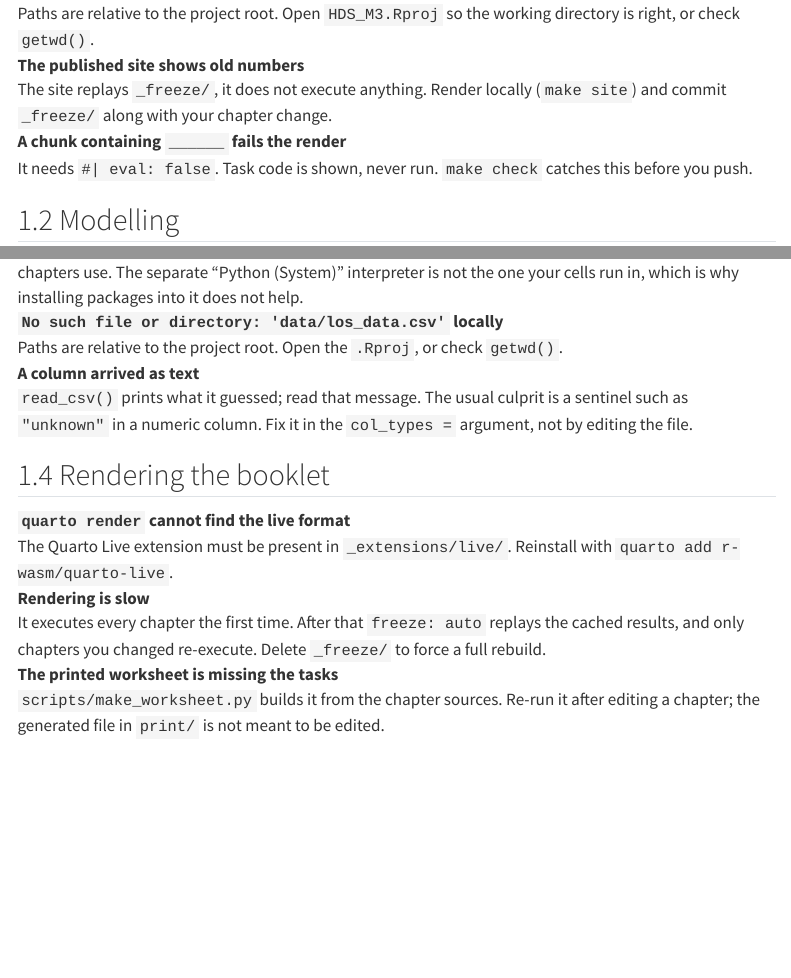
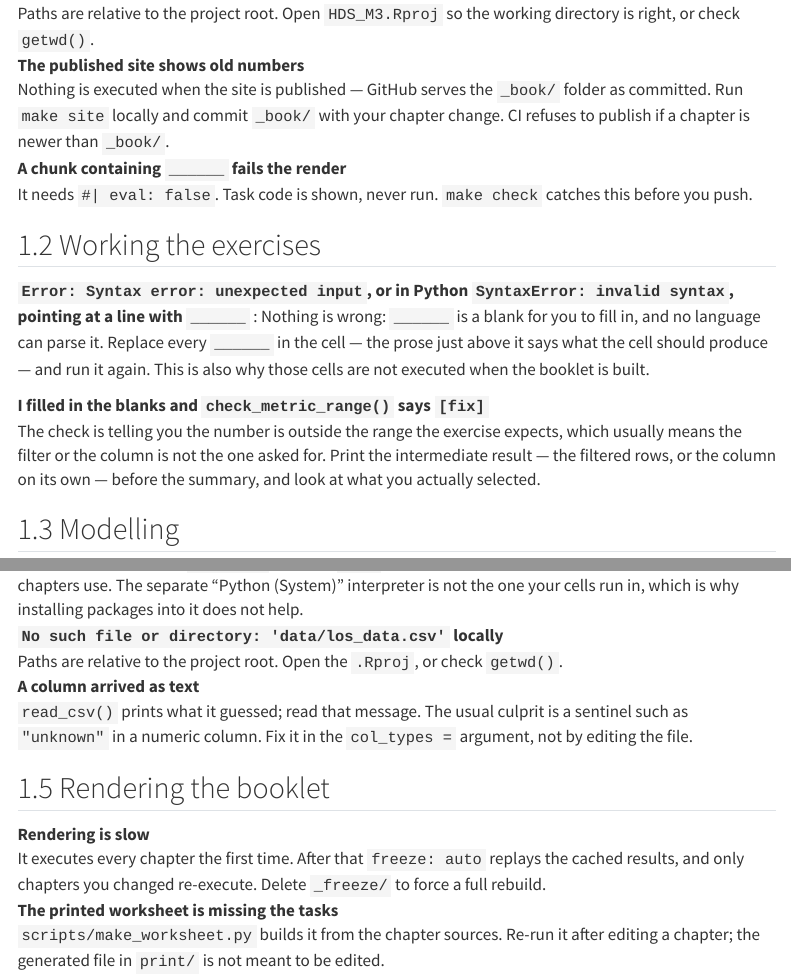
Before and after one commit to InFlamUOB/HDS_M3, a Quarto document (appendix/troubleshooting.qmd): the page in a window 1100 px wide, from 230 px down, and a second part further down, joined at a grey line. Rendered offline with R 4.5, knitr and Pandoc in place of Quarto, with nearby package versions; menus at the side of the page are left out.

Commit message:
Answer the first error a student actually meets
Running a task cell before filling in the blanks gives 'Syntax error:
unexpected input', which says nothing about what happened. Troubleshooting now
opens with a 'Working the exercises' section naming that error and the [fix]
report from check_metric_range(), both of which arrive before any modelling
question does.

Also removed two entries left over from the browser design: one told the reader
to reinstall a Quarto extension the project no longer has, and the stale-site
entry still said to commit _freeze/ rather than _book/.

```diff
--- a/appendix/troubleshooting.qmd
+++ b/appendix/troubleshooting.qmd
@@ -16,12 +16,28 @@ engine: markdown
   directory is right, or check `getwd()`.
 
 **The published site shows old numbers**
-: The site replays `_freeze/`, it does not execute anything. Render locally
-  (`make site`) and commit `_freeze/` along with your chapter change.
+: Nothing is executed when the site is published — GitHub serves the `_book/`
+  folder as committed. Run `make site` locally and commit `_book/` with your
+  chapter change. CI refuses to publish if a chapter is newer than `_book/`.
 
 **A chunk containing `______` fails the render**
 : It needs `#| eval: false`. Task code is shown, never run. `make check` catches
   this before you push.
+
+## Working the exercises
+
+**`Error: Syntax error: unexpected input`, or in Python `SyntaxError: invalid
+syntax`, pointing at a line with `______`**
+: Nothing is wrong: `______` is a blank for you to fill in, and no language can
+  parse it. Replace every `______` in the cell — the prose just above it says
+  what the cell should produce — and run it again. This is also why those cells
+  are not executed when the booklet is built.
+
+**I filled in the blanks and `check_metric_range()` says `[fix]`**
+: The check is telling you the number is outside the range the exercise expects,
+  which usually means the filter or the column is not the one asked for. Print
+  the intermediate result — the filtered rows, or the column on its own — before
+  the summary, and look at what you actually selected.
 
 ## Modelling
 
@@ -72,10 +88,6 @@ engine: markdown
 
 ## Rendering the booklet
 
-**`quarto render` cannot find the live format**
-: The Quarto Live extension must be present in `_extensions/live/`. Reinstall
-  with `quarto add r-wasm/quarto-live`.
-
 **Rendering is slow**
 : It executes every chapter the first time. After that `freeze: auto` replays
   the cached results, and only chapters you changed re-execute. Delete `_freeze/`
```
Also changed, not shown: 2 other files.
